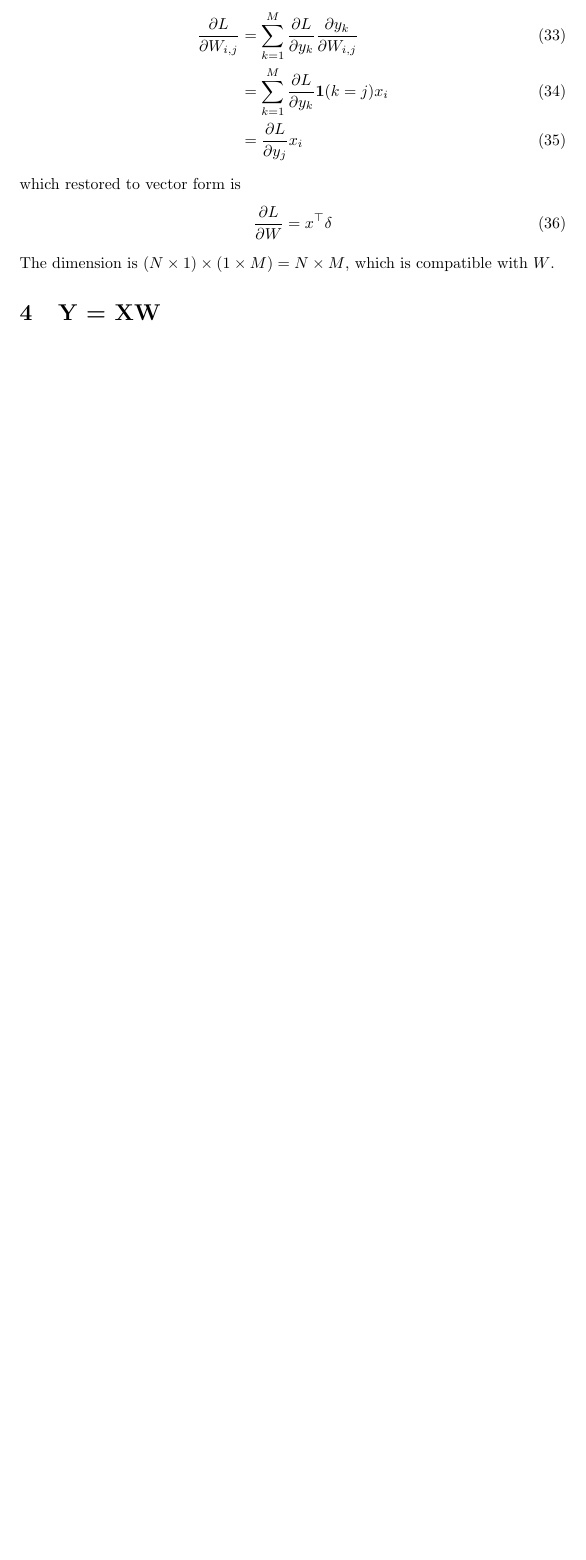
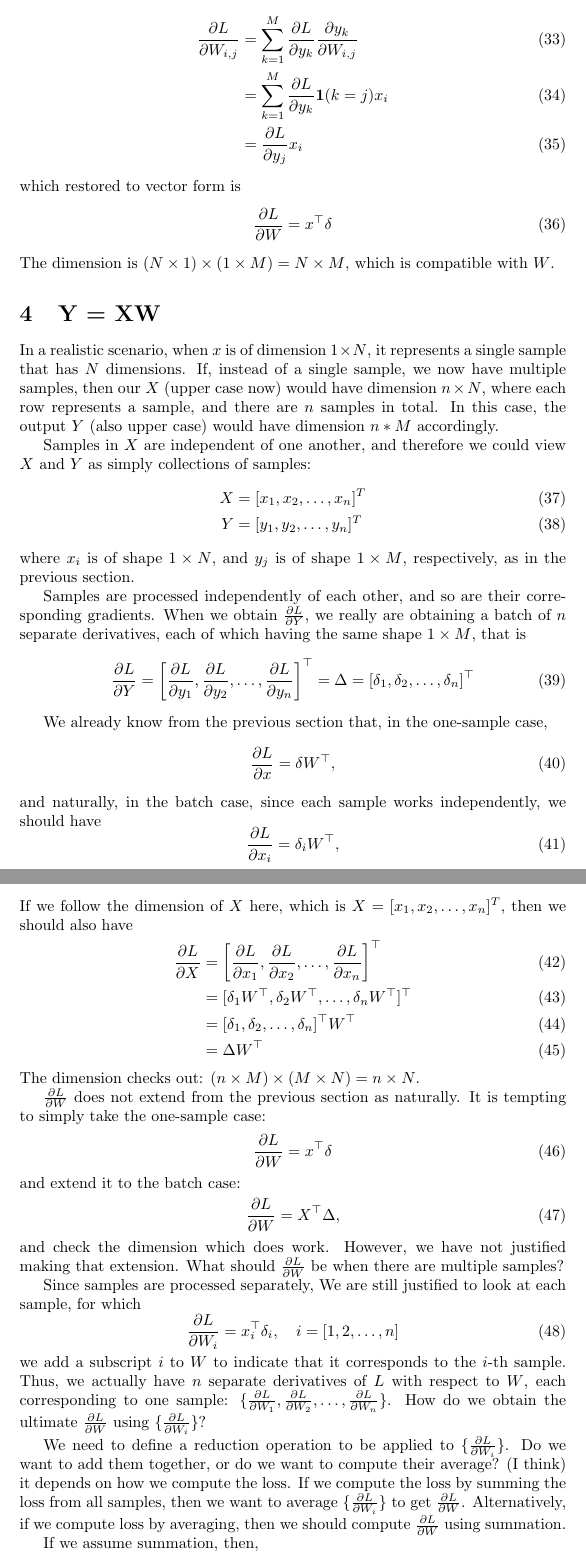
Before and after one commit to dragonhyq/bptt, a LaTeX document (vector_derivative/main.tex): part of page 5 of 5 before the commit and two parts of pages 5 and 6 of 7 after it, the two joined at a grey line, cut so that both start at the same text, the shorter picture padded with empty space. Compiled offline with pdfLaTeX.

Commit message:
add derivation of vector derivative for the batch case Y=XW

```diff
--- a/vector_derivative/main_vector.tex
+++ b/vector_derivative/main.tex
@@ -154,5 +154,69 @@ which restored to vector form is
 The dimension is $(N\times 1) \times (1 \times M) = N \times M$, which is compatible with $W$.
 
 \section{Y = XW}
+In a realistic scenario, when $x$ is of dimension $1 \times N$, it represents a single sample that has $N$ dimensions. If, instead of a single sample, we now have multiple samples, then our $X$ (upper case now) would have dimension $n \times N$, where each row represents a sample, and there are $n$ samples in total. In this case, the output $Y$ (also upper case) would have dimension $n * M$ accordingly.
 
+Samples in $X$ are independent of one another, and therefore we could view $X$ and $Y$ as simply collections of samples:
+\begin{align}
+    X &= [x_1, x_2, \dots, x_n]^T \\
+    Y &= [y_1, y_2, \dots, y_n]^T
+\end{align}
+where $x_i$ is of shape $1 \times N$, and $y_j$ is of shape $1 \times M$, respectively, as in the previous section.
+
+Samples are processed independently of each other, and so are their corresponding gradients. When we obtain $\frac{\partial L}{\partial Y}$, we really are obtaining a batch of $n$ separate derivatives, each of which having the same shape $1 \times M$, that is
+\begin{equation}
+    \frac{\partial L}{\partial Y} = \left[\frac{\partial L}{\partial y_1}, \frac{\partial L}{\partial y_2}, \dots, \frac{\partial L}{\partial y_n}\right]^\top = \Delta = [\delta_1, \delta_2, \dots, \delta_n]^\top
+\end{equation}
+
+We already know from the previous section that, in the one-sample case,
+\begin{equation}
+    \frac{\partial L}{\partial x} = \delta W^\top,
+\end{equation}
+and naturally, in the batch case, since each sample works independently, we should have
+\begin{equation}
+    \frac{\partial L}{\partial x_i} = \delta_i W^\top,
+\end{equation}
+If we follow the dimension of $X$ here, which is $X=[x_1, x_2, \dots, x_n]^T$, then we should also have
+\begin{align}
+    \frac{\partial L}{\partial X} &= \left[\frac{\partial L}{\partial x_1}, \frac{\partial L}{\partial x_2}, \dots, \frac{\partial L}{\partial x_n}\right]^\top \\
+    &= [\delta_1 W^\top, \delta_2 W^\top, \dots, \delta_n W^\top]^\top \\
+    &= [\delta_1, \delta_2, \dots, \delta_n]^\top W^\top \\
+    &= \Delta W^\top
+\end{align}
+The dimension checks out: $(n \times M) \times (M \times N) = n \times N$.
+
+$\frac{\partial L}{\partial W}$ does not extend from the previous section as naturally. It is tempting to simply take the one-sample case:
+\begin{equation}
+    \frac{\partial L}{\partial W} = x^\top\delta
+\end{equation}
+and extend it to the batch case:
+\begin{equation}
+    \frac{\partial L}{\partial W} = X^\top\Delta,
+\end{equation}
+and check the dimension which does work. However, we have not justified making that extension. What should $\frac{\partial L}{\partial W}$ be when there are multiple samples?
+
+Since samples are processed separately, We are still justified to look at each sample, for which
+\begin{equation}
+    \frac{\partial L}{\partial W_i} = x_i^\top\delta_i, \quad i = [1, 2, \dots, n]
+\end{equation}
+we add a subscript $i$ to $W$ to indicate that it corresponds to the $i$-th sample. Thus, we actually have $n$ separate derivatives of $L$ with respect to $W$, each corresponding to one sample: $\{\frac{\partial L}{\partial W_1}, \frac{\partial L}{\partial W_2}, \dots, \frac{\partial L}{\partial W_n}\}$. How do we obtain the ultimate $\frac{\partial L}{\partial W}$ using $\{\frac{\partial L}{\partial W_i}\}$?
+
+We need to define a reduction operation to be applied to $\{\frac{\partial L}{\partial W_i}\}$. Do we want to add them together, or do we want to compute their average? (I think) it depends on how we compute the loss. If we compute the loss by summing the loss from all samples, then we want to average $\{\frac{\partial L}{\partial W_i}\}$ to get $\frac{\partial L}{\partial W}$. Alternatively, if we compute loss by averaging, then we should compute $\frac{\partial L}{\partial W}$ using summation.
+
+If we assume summation, then,
+\begin{align}
+    \frac{\partial L}{\partial W} &= \sum_i \frac{\partial L}{\partial W_i} \\
+    &= \sum_i x_i^\top\delta_i \\
+    &= [x_1^\top, x_2^\top, \dots, x_n^\top]
+       \begin{bmatrix}
+       \delta_1 \\
+       \delta_2 \\
+       \vdots \\
+       \delta_n
+       \end{bmatrix} \\
+    &= X^\top\Delta
+\end{align}
+Surprisingly, we arrive at the same conclusion as what we get previously, but this time, our result is justified.
+
+If we assume average, we simply need to divide the above result by $n$.
 \end{document}
```
Also changed, not shown: README.md, vector_derivative/vectorDerivative.pdf (deleted), vector_derivative/vector_derivative.pdf (added).
